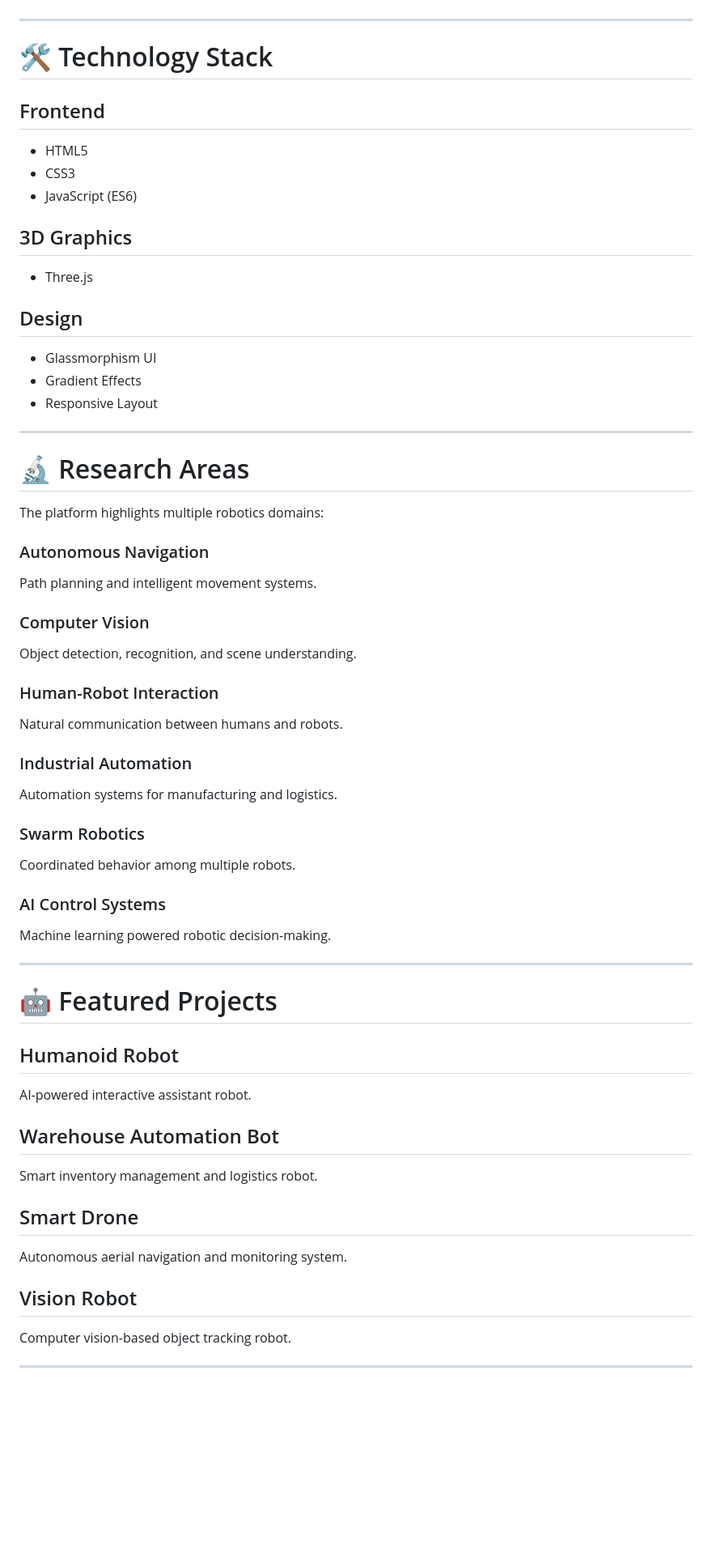
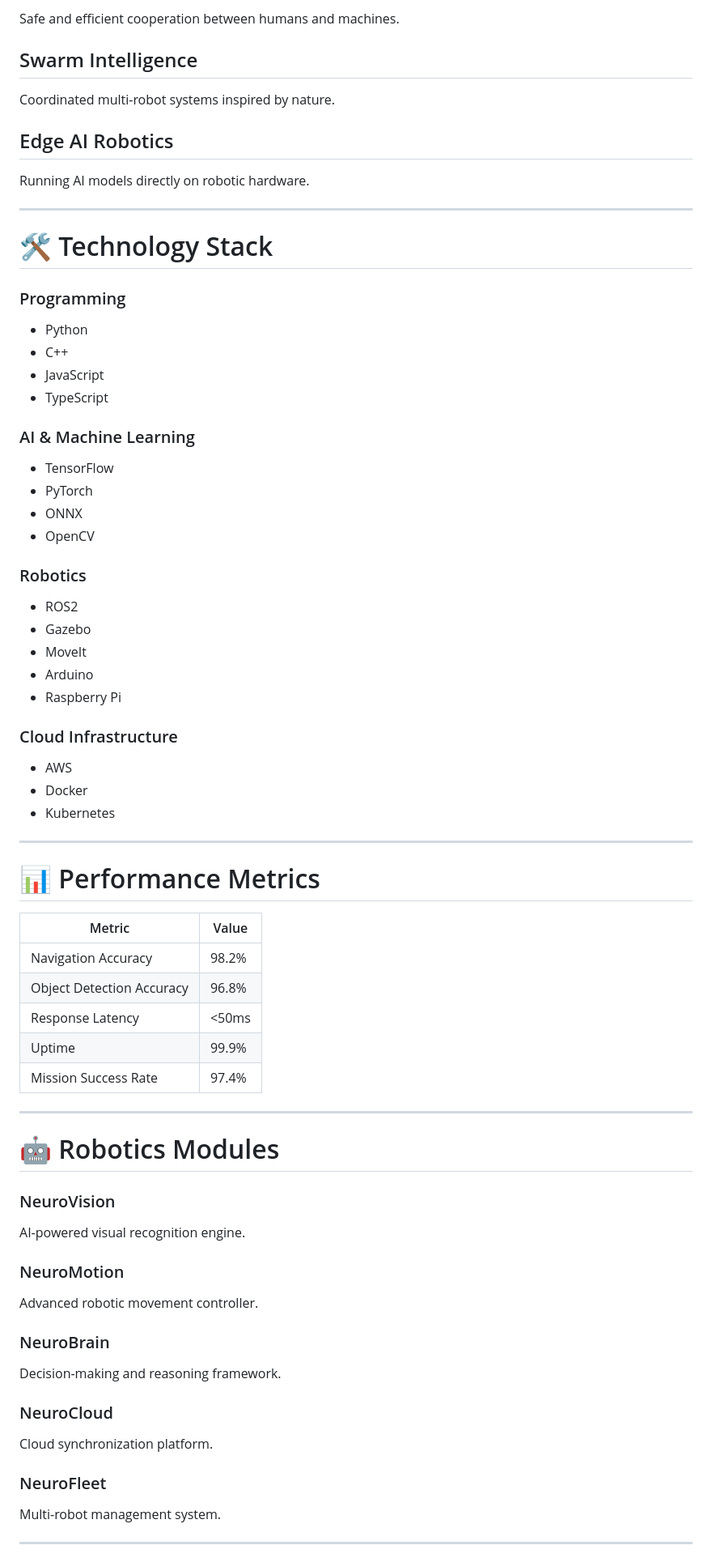
Before and after one commit to Nahid-mahmud555/Prack, a Markdown page: README.md, the part around one of its changes. Shown at 81% size. GitHub-like rendering; blank space fills up the shorter version.

```diff
--- a/README.md
+++ b/README.md
@@ -25,73 +74,80 @@ This project combines modern web technologies with interactive 3D visualization
+Safe and efficient cooperation between humans and machines.
+
+## Swarm Intelligence
+
+Coordinated multi-robot systems inspired by nature.
+
+## Edge AI Robotics
+
+Running AI models directly on robotic hardware.
 
 ---
 
 # 🛠 Technology Stack
 
-## Frontend
+### Programming
 
-- HTML5
-- CSS3
-- JavaScript (ES6)
+- Python
+- C++
+- JavaScript
+- TypeScript
 
-## 3D Graphics
+### AI & Machine Learning
 
-- Three.js
+- TensorFlow
+- PyTorch
+- ONNX
+- OpenCV
 
-## Design
+### Robotics
 
-- Glassmorphism UI
-- Gradient Effects
-- Responsive Layout
+- ROS2
+- Gazebo
+- MoveIt
+- Arduino
+- Raspberry Pi
+
+### Cloud Infrastructure
+
+- AWS
+- Docker
+- Kubernetes
 
 ---
 
-# 🔬 Research Areas
+# 📊 Performance Metrics
 
-The platform highlights multiple robotics domains:
-
-### Autonomous Navigation
-
-Path planning and intelligent movement systems.
-
-### Computer Vision
-
-Object detection, recognition, and scene understanding.
-
-### Human-Robot Interaction
-
-Natural communication between humans and robots.
-
-### Industrial Automation
-
-Automation systems for manufacturing and logistics.
-
-### Swarm Robotics
-
-Coordinated behavior among multiple robots.
-
-### AI Control Systems
-
-Machine learning powered robotic decision-making.
+| Metric | Value |
+|----------|----------|
+| Navigation Accuracy | 98.2% |
+| Object Detection Accuracy | 96.8% |
+| Response Latency | <50ms |
+| Uptime | 99.9% |
+| Mission Success Rate | 97.4% |
 
 ---
 
-# 🤖 Featured Projects
+# 🤖 Robotics Modules
 
-## Humanoid Robot
+### NeuroVision
 
-AI-powered interactive assistant robot.
+AI-powered visual recognition engine.
 
-## Warehouse Automation Bot
+### NeuroMotion
 
-Smart inventory management and logistics robot.
+Advanced robotic movement controller.
 
-## Smart Drone
+### NeuroBrain
 
-Autonomous aerial navigation and monitoring system.
+Decision-making and reasoning framework.
 
-## Vision Robot
+### NeuroCloud
 
-Computer vision-based object tracking robot.
+Cloud synchronization platform.
+
+### NeuroFleet
+
+Multi-robot management system.
 
 ---
 
```
Also changed, not shown: other parts of README.md (+107 -176 lines).
